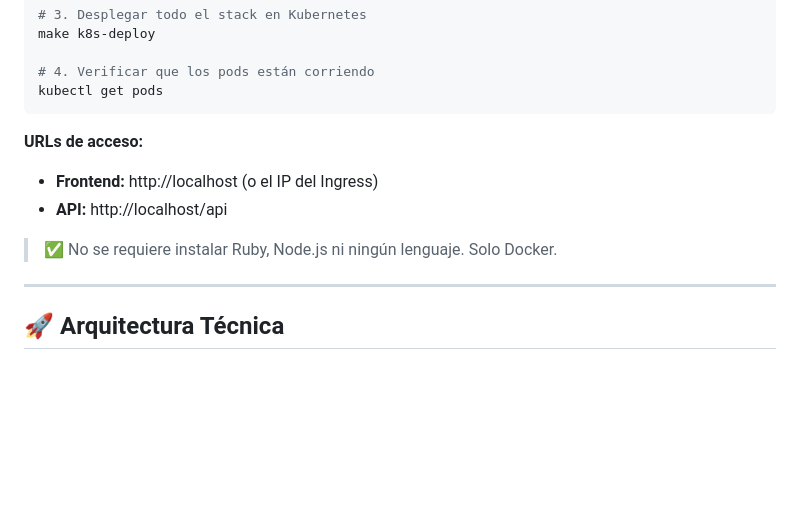
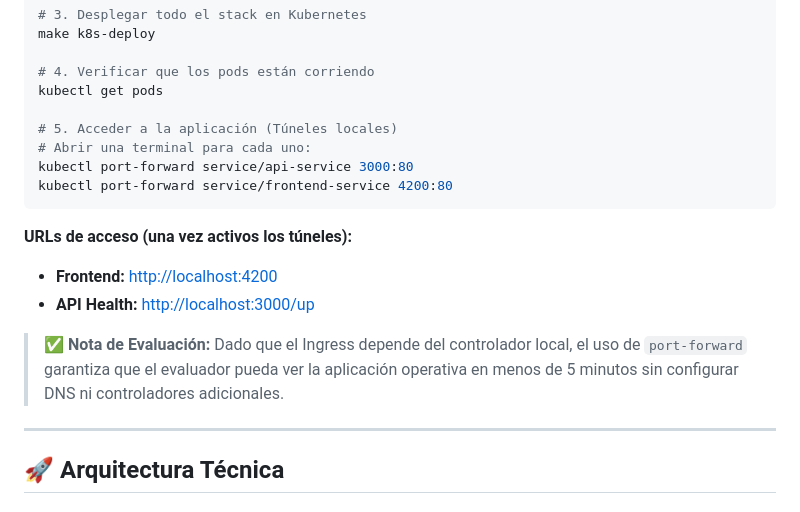
Before and after one commit to ferlellws/fintech_globaltask, a Markdown page: README.md, the part around the change. Drawn GitHub-style; blank space fills up the shorter version.

Commit message:
docs: incluir instrucciones de acceso vía port-forward en Inicio Rápido

````diff
--- a/README.md
+++ b/README.md
@@ -21,13 +21,18 @@ make k8s-deploy
 
 # 4. Verificar que los pods están corriendo
 kubectl get pods
+
+# 5. Acceder a la aplicación (Túneles locales)
+# Abrir una terminal para cada uno:
+kubectl port-forward service/api-service 3000:80
+kubectl port-forward service/frontend-service 4200:80
 ```
 
-**URLs de acceso:**
-- **Frontend:** http://localhost (o el IP del Ingress)
-- **API:** http://localhost/api
+**URLs de acceso (una vez activos los túneles):**
+- **Frontend:** [http://localhost:4200](http://localhost:4200)
+- **API Health:** [http://localhost:3000/up](http://localhost:3000/up)
 
-> ✅ No se requiere instalar Ruby, Node.js ni ningún lenguaje. Solo Docker.
+> ✅ **Nota de Evaluación:** Dado que el Ingress depende del controlador local, el uso de `port-forward` garantiza que el evaluador pueda ver la aplicación operativa en menos de 5 minutos sin configurar DNS ni controladores adicionales.
 
 ---
 
````
